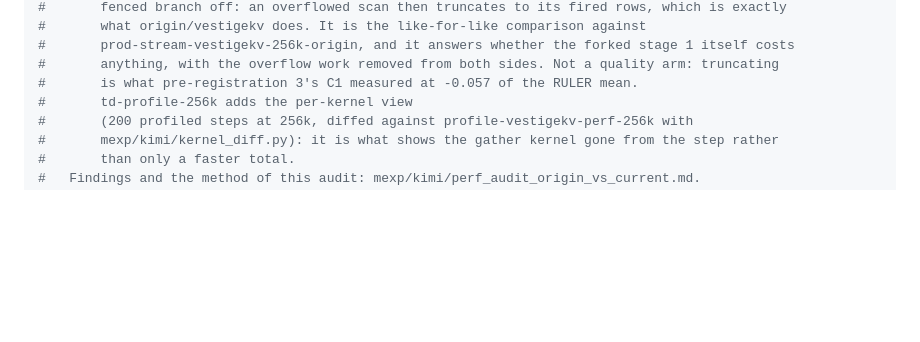
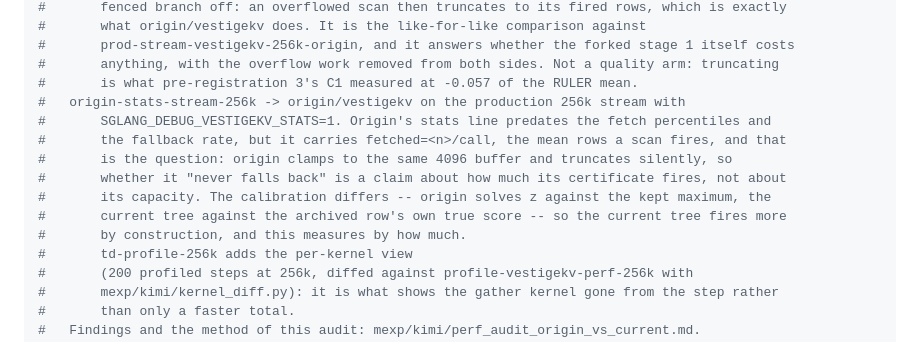
Before and after one commit to fan-wenjie/vestigekv, a Markdown page: README.md, the part around the change. Drawn GitHub-style; blank space fills up the shorter version.

Commit message:
Register origin-stats-stream-256k
Origin clamps to the same 4096 buffer and truncates silently, so whether
it falls back is a question about how much its certificate fires. Its
calibration solves z against the kept maximum where the current tree
solves against the archived row's own true score, which fires more by
construction; fetched=<n>/call measures by how much.

Co-Authored-By: Claude Fable 5.1 <noreply@anthropic.com>

```diff
--- a/README.md
+++ b/README.md
@@ -414,6 +414,14 @@ bash mexp/quality/run_quality.sh score     # after both arms; needs the GPU
 #       prod-stream-vestigekv-256k-origin, and it answers whether the forked stage 1 itself costs
 #       anything, with the overflow work removed from both sides. Not a quality arm: truncating
 #       is what pre-registration 3's C1 measured at -0.057 of the RULER mean.
+#   origin-stats-stream-256k -> origin/vestigekv on the production 256k stream with
+#       SGLANG_DEBUG_VESTIGEKV_STATS=1. Origin's stats line predates the fetch percentiles and
+#       the fallback rate, but it carries fetched=<n>/call, the mean rows a scan fires, and that
+#       is the question: origin clamps to the same 4096 buffer and truncates silently, so
+#       whether it "never falls back" is a claim about how much its certificate fires, not about
+#       its capacity. The calibration differs -- origin solves z against the kept maximum, the
+#       current tree against the archived row's own true score -- so the current tree fires more
+#       by construction, and this measures by how much.
 #       td-profile-256k adds the per-kernel view
 #       (200 profiled steps at 256k, diffed against profile-vestigekv-perf-256k with
 #       mexp/kimi/kernel_diff.py): it is what shows the gather kernel gone from the step rather
```
